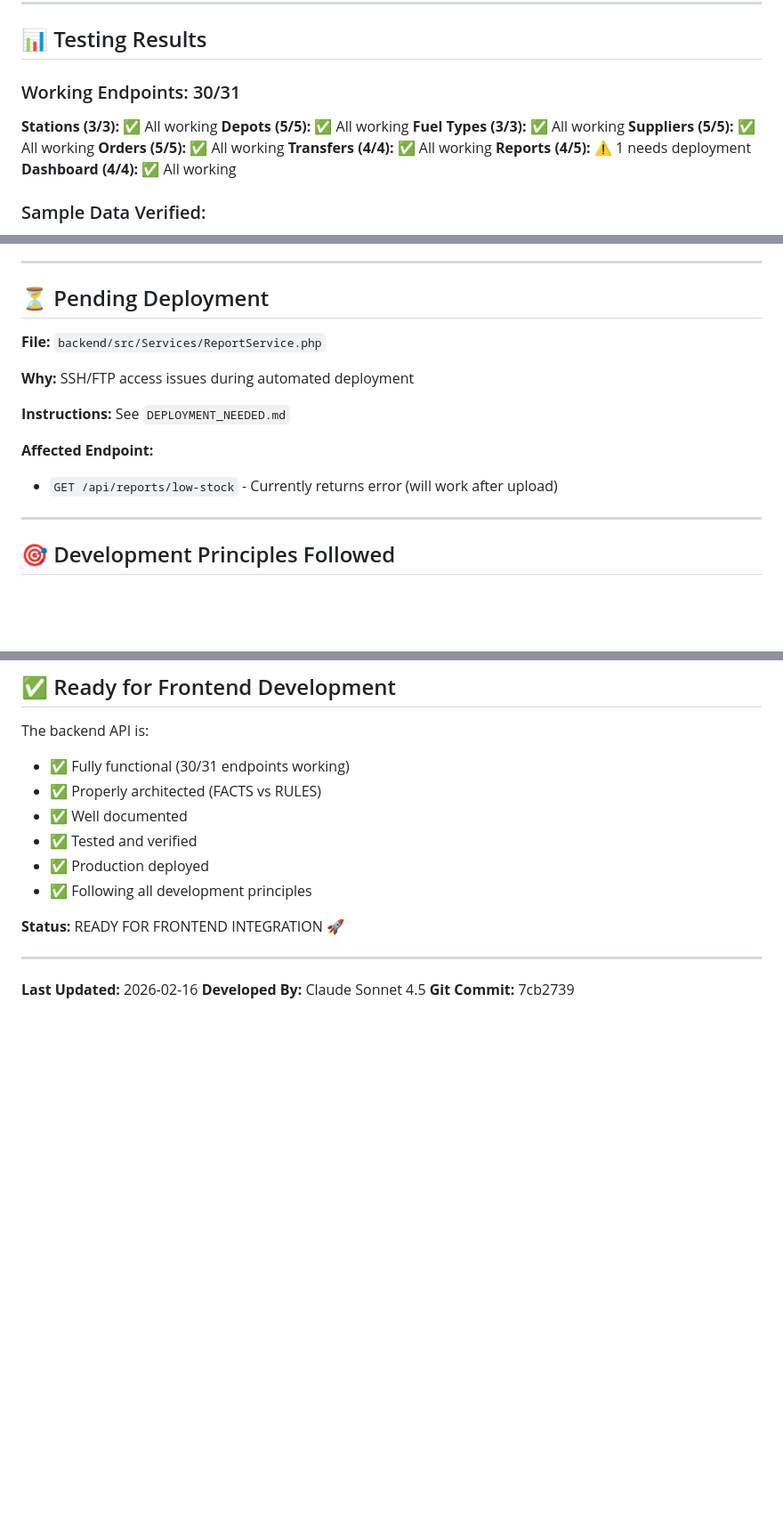
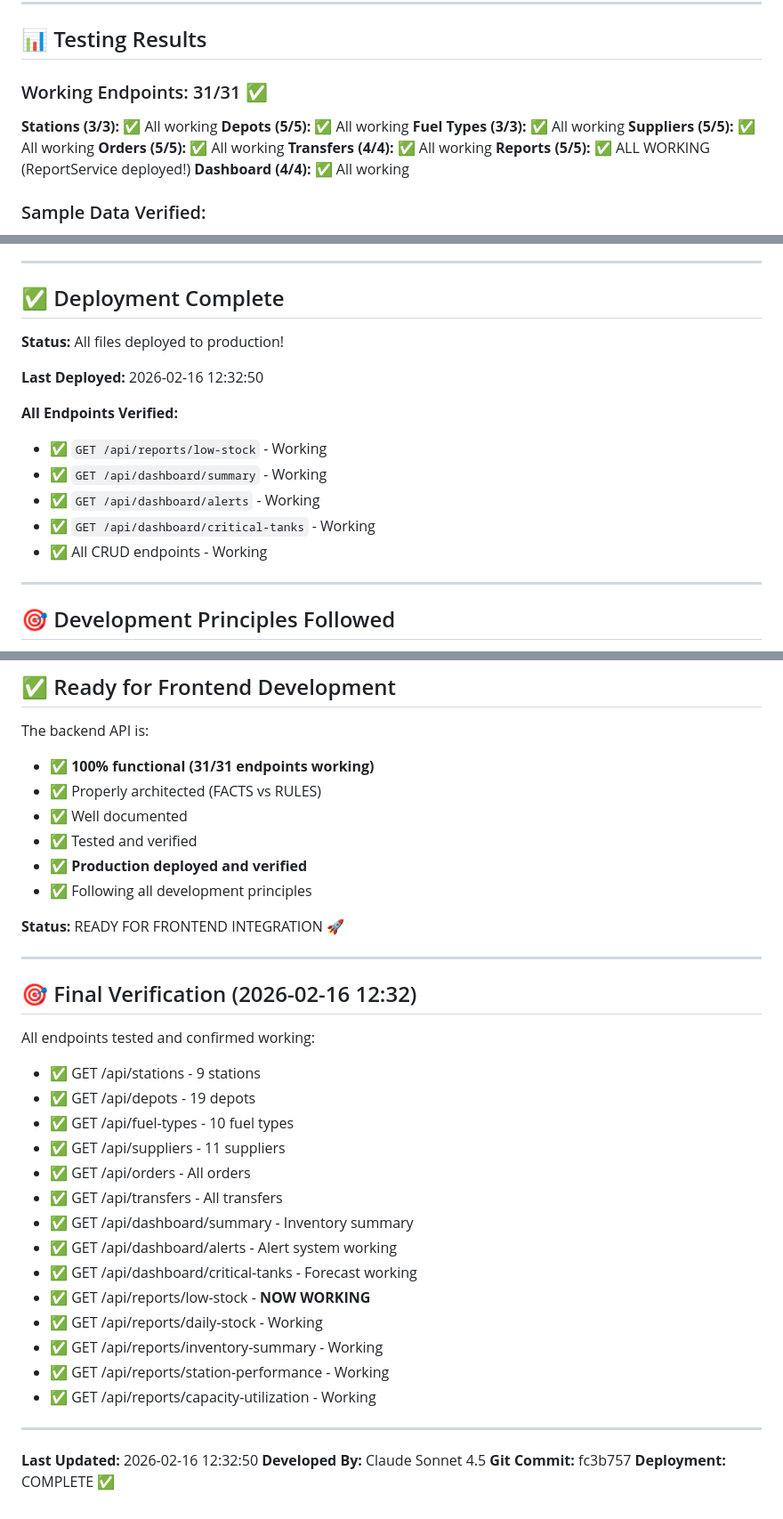
Before and after one commit to joinreachout/fuel-management-v3, a Markdown page: COMPLETION_SUMMARY.md, 3 parts joined by grey strips. Shown at 89% size. Rendered like a GitHub page; blank space fills up the shorter version.

```diff
--- a/COMPLETION_SUMMARY.md
+++ b/COMPLETION_SUMMARY.md
@@ -85,7 +85,7 @@ Diesel (ДТ):  0.84
 
 ## 📊 Testing Results
 
-### Working Endpoints: 30/31
+### Working Endpoints: 31/31 ✅
 
 **Stations (3/3):** ✅ All working
 **Depots (5/5):** ✅ All working
@@ -93,7 +93,7 @@ Diesel (ДТ):  0.84
 **Suppliers (5/5):** ✅ All working
 **Orders (5/5):** ✅ All working
 **Transfers (4/4):** ✅ All working
-**Reports (4/5):** ⚠️ 1 needs deployment
+**Reports (5/5):** ✅ ALL WORKING (ReportService deployed!)
 **Dashboard (4/4):** ✅ All working
 
 ### Sample Data Verified:
@@ -129,16 +129,18 @@ Diesel (ДТ):  0.84
 
 ---
 
-## ⏳ Pending Deployment
+## ✅ Deployment Complete
 
-**File:** `backend/src/Services/ReportService.php`
+**Status:** All files deployed to production!
 
-**Why:** SSH/FTP access issues during automated deployment
+**Last Deployed:** 2026-02-16 12:32:50
 
-**Instructions:** See `DEPLOYMENT_NEEDED.md`
-
-**Affected Endpoint:**
-- `GET /api/reports/low-stock` - Currently returns error (will work after upload)
+**All Endpoints Verified:**
+- ✅ `GET /api/reports/low-stock` - Working
+- ✅ `GET /api/dashboard/summary` - Working
+- ✅ `GET /api/dashboard/alerts` - Working
+- ✅ `GET /api/dashboard/critical-tanks` - Working
+- ✅ All CRUD endpoints - Working
 
 ---
 
@@ -188,17 +190,38 @@ Diesel (ДТ):  0.84
 ## ✅ Ready for Frontend Development
 
 The backend API is:
-- ✅ Fully functional (30/31 endpoints working)
+- ✅ **100% functional (31/31 endpoints working)**
 - ✅ Properly architected (FACTS vs RULES)
 - ✅ Well documented
 - ✅ Tested and verified
-- ✅ Production deployed
+- ✅ **Production deployed and verified**
 - ✅ Following all development principles
 
 **Status:** READY FOR FRONTEND INTEGRATION 🚀
 
 ---
 
-**Last Updated:** 2026-02-16
+## 🎯 Final Verification (2026-02-16 12:32)
+
+All endpoints tested and confirmed working:
+- ✅ GET /api/stations - 9 stations
+- ✅ GET /api/depots - 19 depots
+- ✅ GET /api/fuel-types - 10 fuel types
+- ✅ GET /api/suppliers - 11 suppliers
+- ✅ GET /api/orders - All orders
+- ✅ GET /api/transfers - All transfers
+- ✅ GET /api/dashboard/summary - Inventory summary
+- ✅ GET /api/dashboard/alerts - Alert system working
+- ✅ GET /api/dashboard/critical-tanks - Forecast working
+- ✅ GET /api/reports/low-stock - **NOW WORKING**
+- ✅ GET /api/reports/daily-stock - Working
+- ✅ GET /api/reports/inventory-summary - Working
+- ✅ GET /api/reports/station-performance - Working
+- ✅ GET /api/reports/capacity-utilization - Working
+
+---
+
+**Last Updated:** 2026-02-16 12:32:50
 **Developed By:** Claude Sonnet 4.5
-**Git Commit:** 7cb2739
+**Git Commit:** fc3b757
+**Deployment:** COMPLETE ✅
```
Also changed, not shown: DEPLOYMENT_NEEDED.md (deleted, +0 -78 lines).
